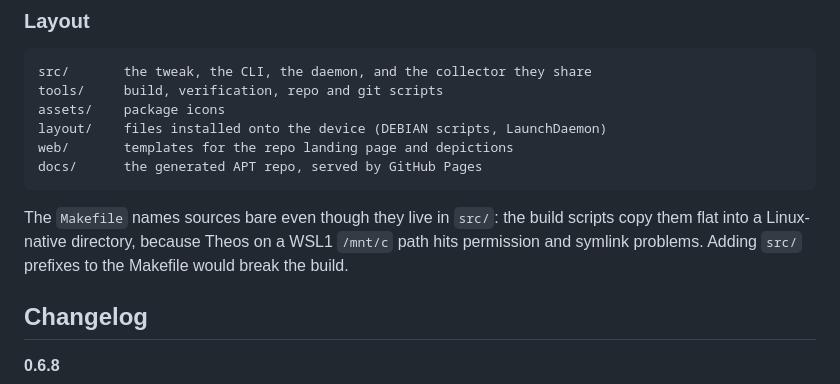
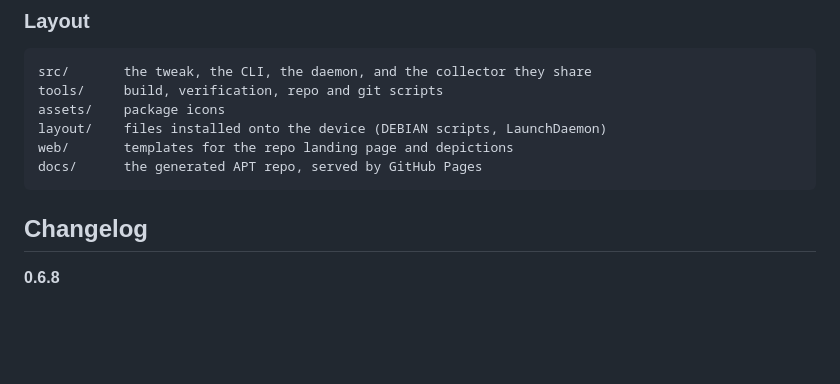
Before and after one commit to dangkhoa116/hotspotpro, a Markdown page: README.md, the part around one of its changes. Drawn GitHub-style; blank space fills up the shorter version.

````diff
--- a/README.md
+++ b/README.md
@@ -98,11 +72,6 @@ layout/    files installed onto the device (DEBIAN scripts, LaunchDaemon)
 web/       templates for the repo landing page and depictions
 docs/      the generated APT repo, served by GitHub Pages
 ```
-
-The `Makefile` names sources bare even though they live in `src/`: the build
-scripts copy them flat into a Linux-native directory, because Theos on a WSL1
-`/mnt/c` path hits permission and symlink problems. Adding `src/` prefixes to
-the Makefile would break the build.
 
 ## Changelog
 
````
Also changed, not shown: other parts of README.md (+20 -46 lines).
